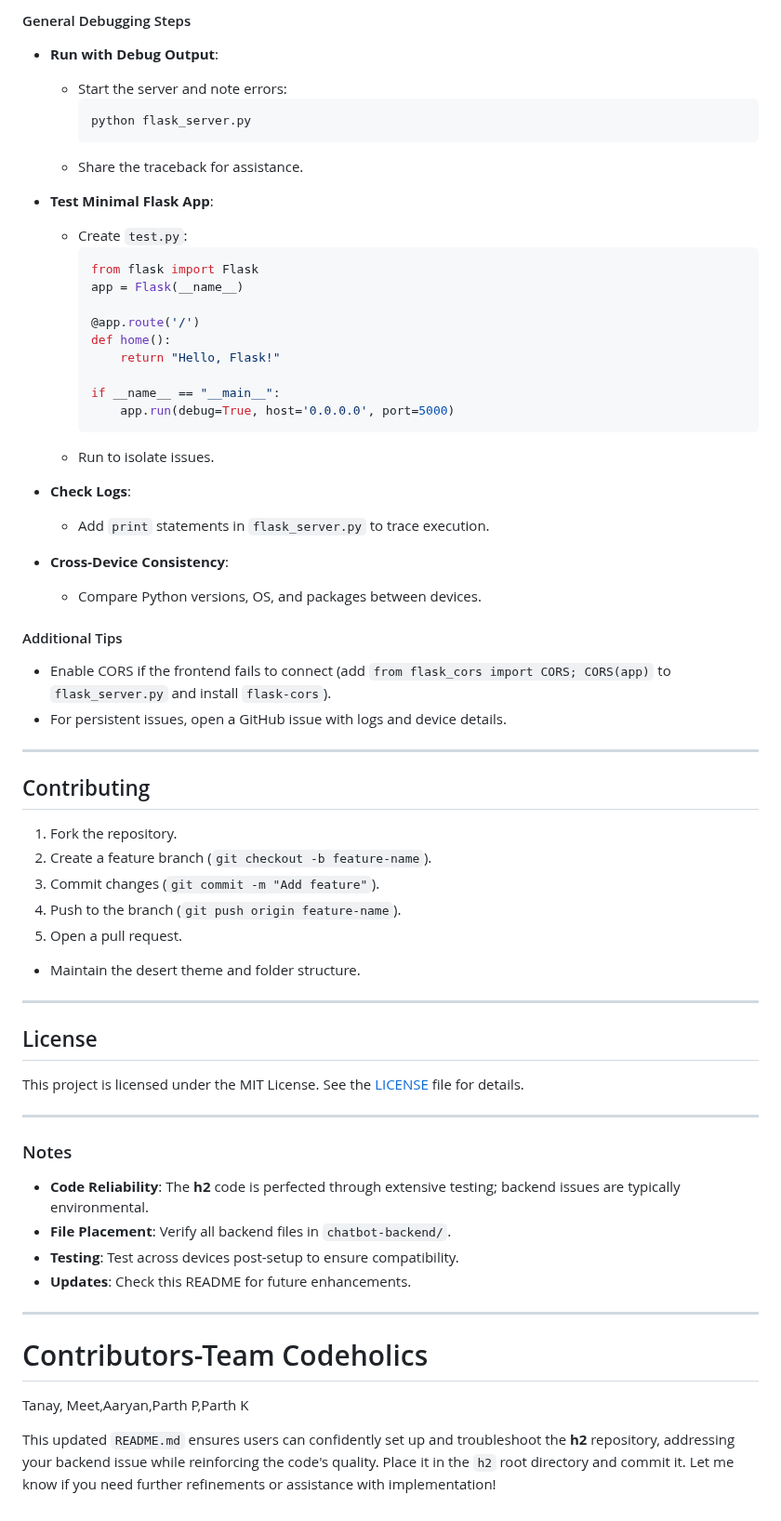
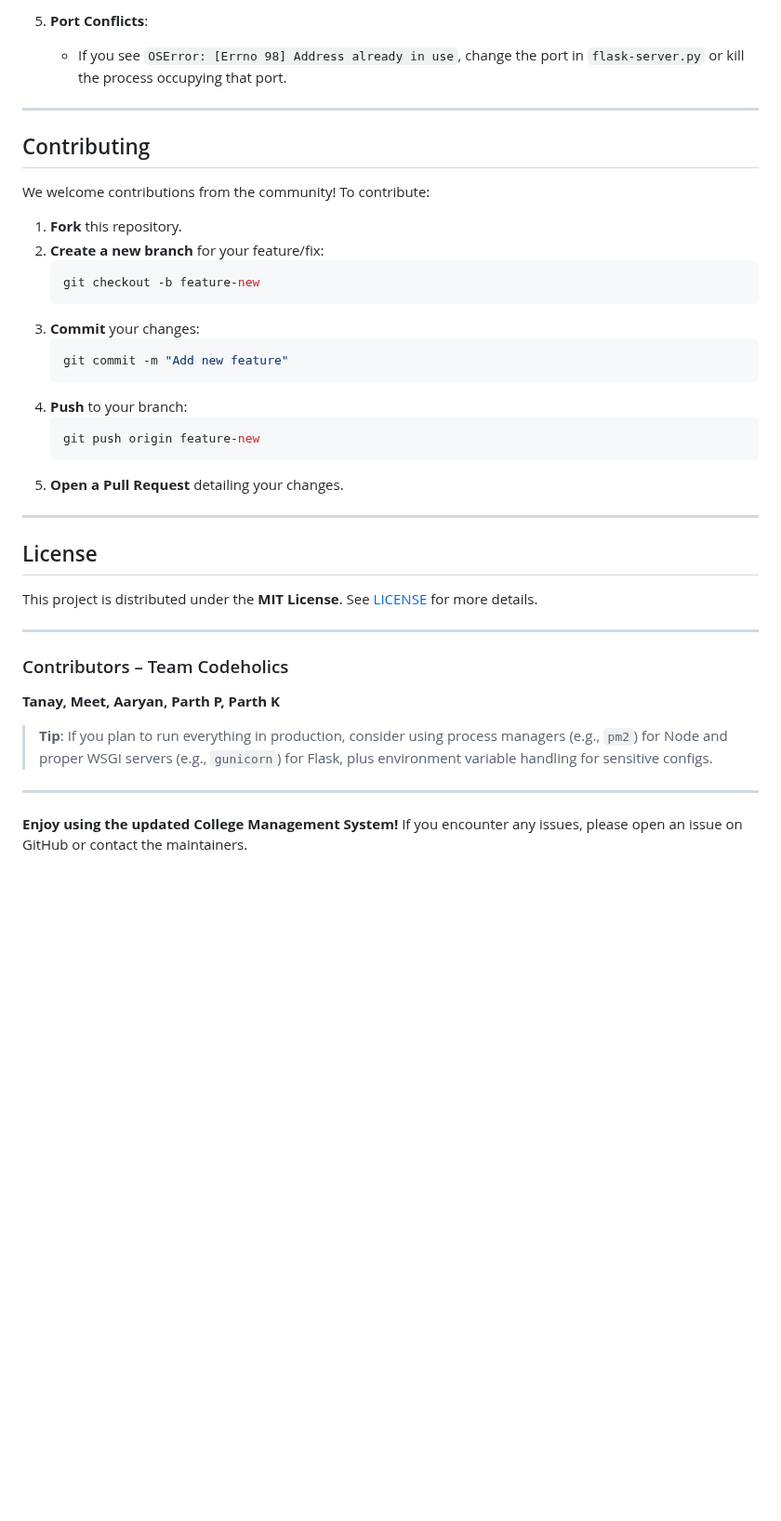
Before and after one commit to TanayK-node/College_managment_system, a Markdown page: README.md, the part around one of its changes. Shown at 93% size. Rendered like a GitHub page; blank space fills up the shorter version.

````diff
--- a/README.md
+++ b/README.md
@@ -239,63 +246,38 @@ The **h2** codebase is thoroughly tested and optimized for reliability. However,
-#### General Debugging Steps
-- **Run with Debug Output**:
-  - Start the server and note errors:
-    ```bash
-    python flask_server.py
-    ```
-  - Share the traceback for assistance.
-
-- **Test Minimal Flask App**:
-  - Create `test.py`:
-    ```python
-    from flask import Flask
-    app = Flask(__name__)
-
-    @app.route('/')
-    def home():
-        return "Hello, Flask!"
-
-    if __name__ == "__main__":
-        app.run(debug=True, host='0.0.0.0', port=5000)
-    ```
-  - Run to isolate issues.
-
-- **Check Logs**:
-  - Add `print` statements in `flask_server.py` to trace execution.
-
-- **Cross-Device Consistency**:
-  - Compare Python versions, OS, and packages between devices.
-
-#### Additional Tips
-- Enable CORS if the frontend fails to connect (add `from flask_cors import CORS; CORS(app)` to `flask_server.py` and install `flask-cors`).
-- For persistent issues, open a GitHub issue with logs and device details.
+5. **Port Conflicts**:
+   - If you see `OSError: [Errno 98] Address already in use`, change the port in `flask-server.py` or kill the process occupying that port.
 
 ---
 
 ## Contributing
-1. Fork the repository.
-2. Create a feature branch (`git checkout -b feature-name`).
-3. Commit changes (`git commit -m "Add feature"`).
-4. Push to the branch (`git push origin feature-name`).
-5. Open a pull request.
-- Maintain the desert theme and folder structure.
+We welcome contributions from the community! To contribute:
+
+1. **Fork** this repository.
+2. **Create a new branch** for your feature/fix:
+   ```bash
+   git checkout -b feature-new
+   ```
+3. **Commit** your changes:
+   ```bash
+   git commit -m "Add new feature"
+   ```
+4. **Push** to your branch:
+   ```bash
+   git push origin feature-new
+   ```
+5. **Open a Pull Request** detailing your changes.
 
 ---
 
 ## License
-This project is licensed under the MIT License. See the [LICENSE](LICENSE) file for details.
+This project is distributed under the **MIT License**. See [LICENSE](LICENSE) for more details.
 
 ---
 
-### Notes
-- **Code Reliability**: The **h2** code is perfected through extensive testing; backend issues are typically environmental.
-- **File Placement**: Verify all backend files in `chatbot-backend/`.
-- **Testing**: Test across devices post-setup to ensure compatibility.
-- **Updates**: Check this README for future enhancements.
+### Contributors – Team Codeholics
+**Tanay, Meet, Aaryan, Parth P, Parth K**
+
+> **Tip**: If you plan to run everything in production, consider using process managers (e.g., `pm2`) for Node and proper WSGI servers (e.g., `gunicorn`) for Flask, plus environment variable handling for sensitive configs.
 
 ---
 
-# Contributors-Team Codeholics
-
-Tanay, Meet,Aaryan,Parth P,Parth K
-
-This updated `README.md` ensures users can confidently set up and troubleshoot the **h2** repository, addressing your backend issue while reinforcing the code's quality. Place it in the `h2` root directory and commit it. Let me know if you need further refinements or assistance with implementation!
+**Enjoy using the updated College Management System!** If you encounter any issues, please open an issue on GitHub or contact the maintainers.
````
Also changed, not shown: other parts of README.md (+192 -185 lines).
